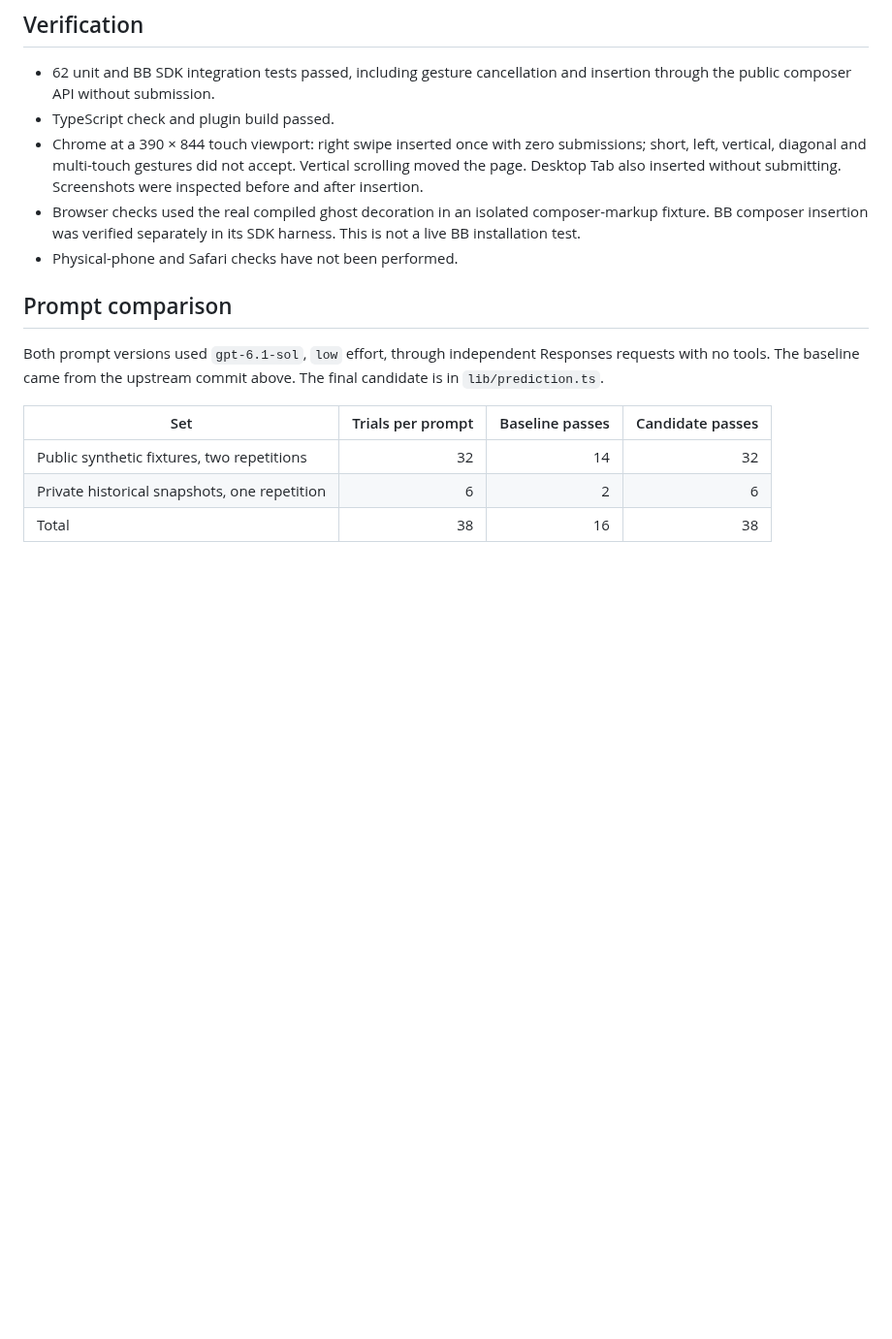
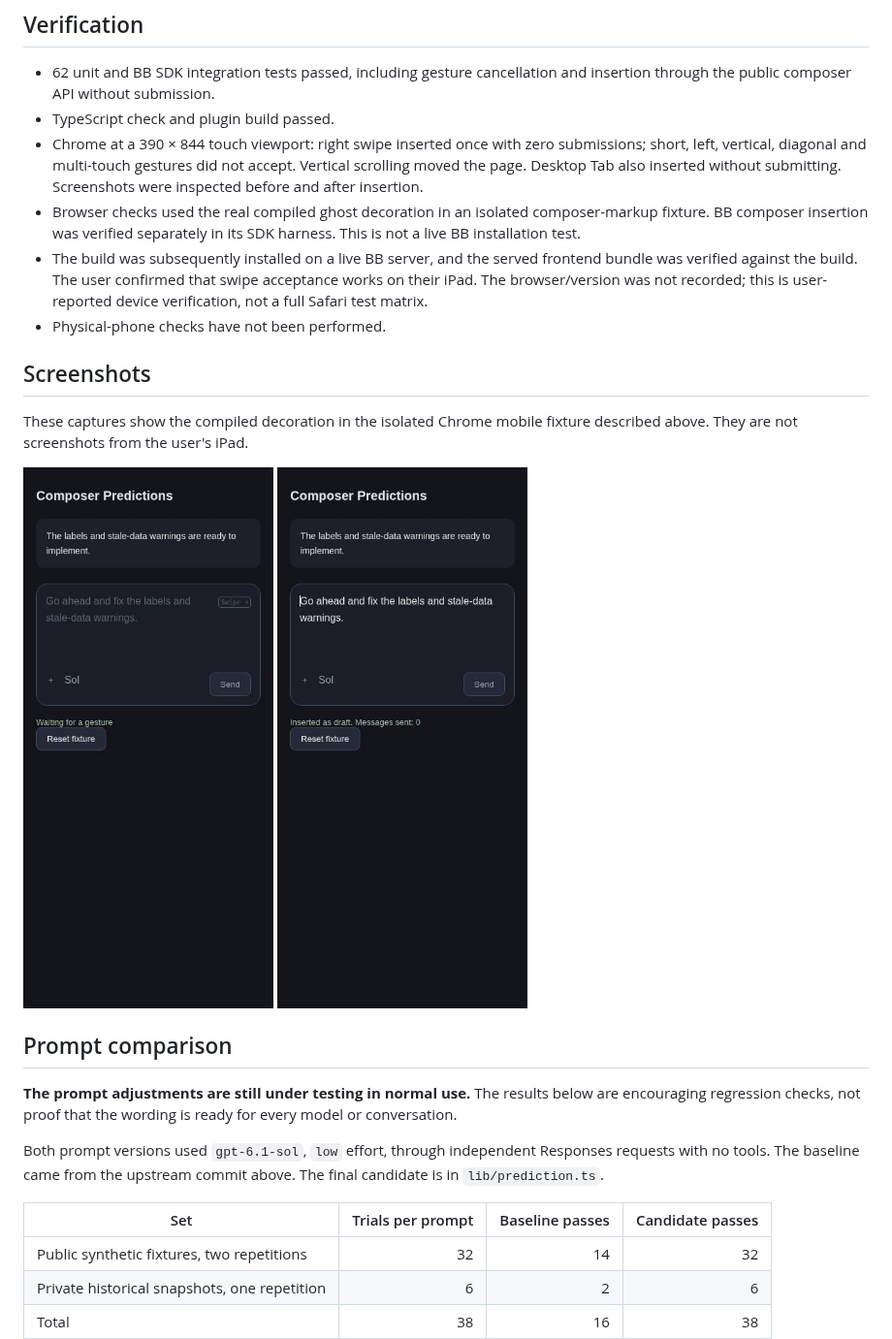
Before and after one commit to MacHatter1/bb-plugin-composer-predictions, a Markdown page: docs/reviews/mobile-swipe-predictions.md, the part around the change. Shown at 97% size. Rendered like a GitHub page; pictures changed too: docs/screenshots/mobile-swipe-draft.jpg (added), docs/screenshots/mobile-swipe-hint.jpg (added); blank space fills up the shorter version.

Commit message:
Document iPad verification and add mobile swipe screenshots

```diff
--- a/docs/reviews/mobile-swipe-predictions.md
+++ b/docs/reviews/mobile-swipe-predictions.md
@@ -30,9 +30,25 @@ of concrete recommendations the user requested.
 - Browser checks used the real compiled ghost decoration in an isolated
   composer-markup fixture. BB composer insertion was verified separately in
   its SDK harness. This is not a live BB installation test.
-- Physical-phone and Safari checks have not been performed.
+- The build was subsequently installed on a live BB server, and the served
+  frontend bundle was verified against the build. The user confirmed that
+  swipe acceptance works on their iPad. The browser/version was not recorded;
+  this is user-reported device verification, not a full Safari test matrix.
+- Physical-phone checks have not been performed.
+
+## Screenshots
+
+These captures show the compiled decoration in the isolated Chrome mobile
+fixture described above. They are not screenshots from the user's iPad.
+
+<img src="../screenshots/mobile-swipe-hint.jpg" width="300" alt="Touchscreen swipe hint in an empty composer">
+<img src="../screenshots/mobile-swipe-draft.jpg" width="300" alt="After a right swipe, the suggestion is an editable draft and zero messages have been sent">
 
 ## Prompt comparison
+
+**The prompt adjustments are still under testing in normal use.** The results
+below are encouraging regression checks, not proof that the wording is ready
+for every model or conversation.
 
 Both prompt versions used `gpt-6.1-sol`, `low` effort, through independent
 Responses requests with no tools. The baseline came from the upstream commit
```
